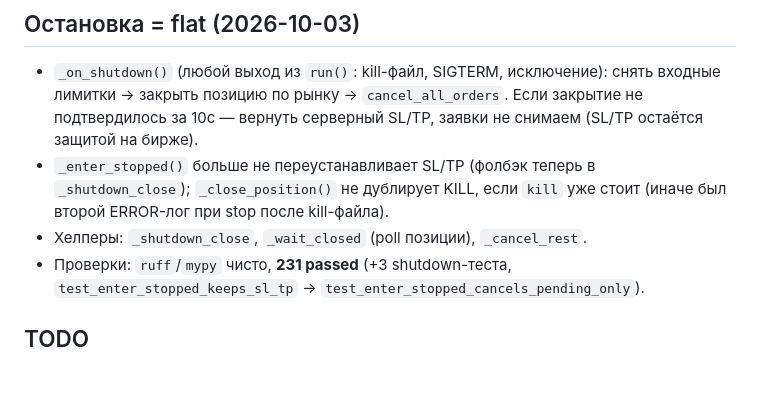
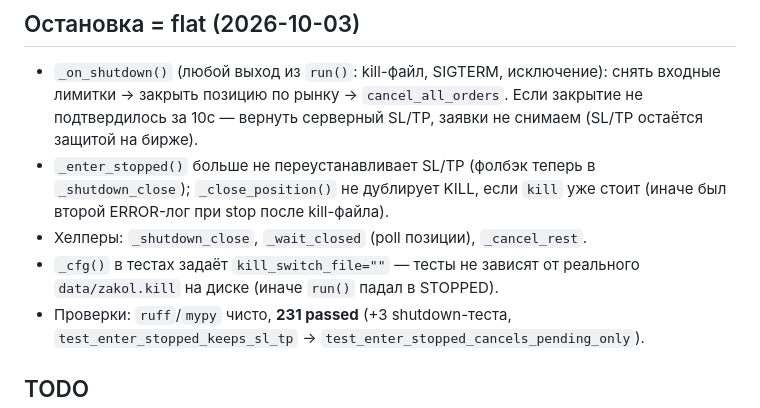
Before and after one commit to Nedo4el/TRD-bot, a Markdown page: robot_zakol/SESSION_NOTES.md, the part around the change. GitHub-like rendering; blank space fills up the shorter version.

Commit message:
docs: заметка о изоляции kill-файла в тестах zakol

```diff
--- a/robot_zakol/SESSION_NOTES.md
+++ b/robot_zakol/SESSION_NOTES.md
@@ -278,6 +278,8 @@ slippage + префикс link-id, `_is_time_error`, `sync_time` со сдвиг
   `_shutdown_close`); `_close_position()` не дублирует KILL, если `kill` уже
   стоит (иначе был второй ERROR-лог при stop после kill-файла).
 - Хелперы: `_shutdown_close`, `_wait_closed` (poll позиции), `_cancel_rest`.
+- `_cfg()` в тестах задаёт `kill_switch_file=""` — тесты не зависят от
+  реального `data/zakol.kill` на диске (иначе `run()` падал в STOPPED).
 - Проверки: `ruff`/`mypy` чисто, **231 passed** (+3 shutdown-теста,
   `test_enter_stopped_keeps_sl_tp` → `test_enter_stopped_cancels_pending_only`).
 
```
